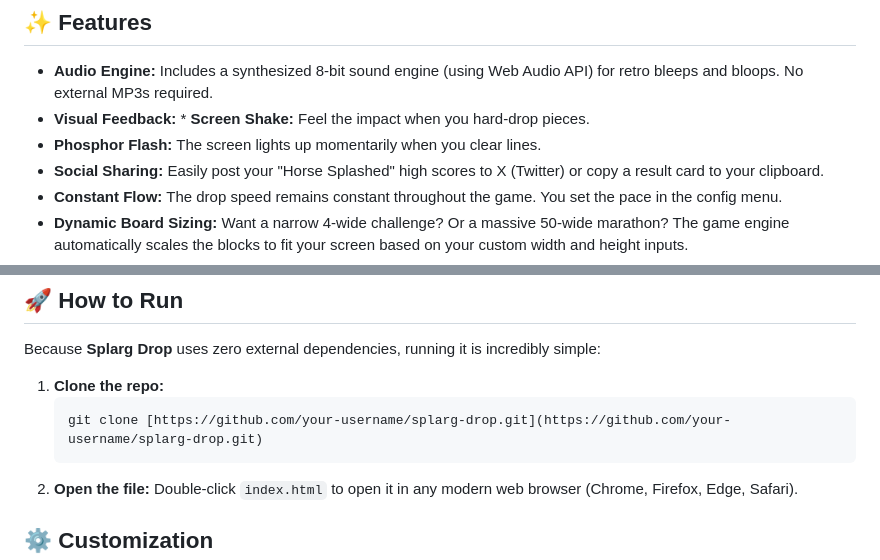
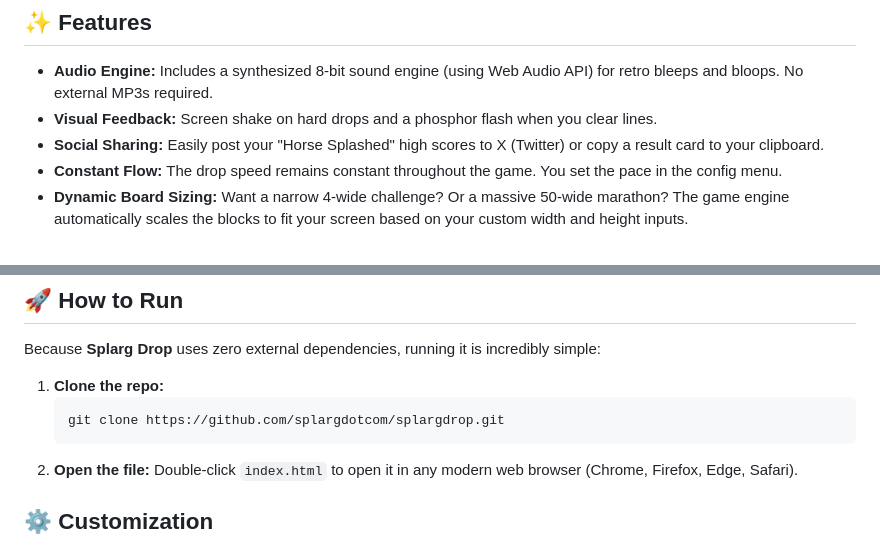
Before and after one commit to splargdotcom/splargdrop, a Markdown page: README.md, 2 parts joined by grey strips. Rendered like a GitHub page.

Commit message:
Fix README links and formatting

````diff
--- a/README.md
+++ b/README.md
@@ -14,8 +16,7 @@ Unlike traditional games in this genre, **Splarg Drop** features a constant game
 ## ✨ Features
 
 * **Audio Engine:** Includes a synthesized 8-bit sound engine (using Web Audio API) for retro bleeps and bloops. No external MP3s required.
-* **Visual Feedback:** * **Screen Shake:** Feel the impact when you hard-drop pieces.
-* **Phosphor Flash:** The screen lights up momentarily when you clear lines.
+* **Visual Feedback:** Screen shake on hard drops and a phosphor flash when you clear lines.
 * **Social Sharing:** Easily post your "Horse Splashed" high scores to X (Twitter) or copy a result card to your clipboard.
 * **Constant Flow:** The drop speed remains constant throughout the game. You set the pace in the config menu.
 * **Dynamic Board Sizing:** Want a narrow 4-wide challenge? Or a massive 50-wide marathon? The game engine automatically scales the blocks to fit your screen based on your custom width and height inputs.
@@ -55,7 +56,7 @@ Because **Splarg Drop** uses zero external dependencies, running it is incredibl
 
 1.  **Clone the repo:**
     ```bash
-    git clone [https://github.com/your-username/splarg-drop.git](https://github.com/your-username/splarg-drop.git)
+    git clone https://github.com/splargdotcom/splargdrop.git
     ```
 2.  **Open the file:**
     Double-click `index.html` to open it in any modern web browser (Chrome, Firefox, Edge, Safari).
````
Also changed, not shown: other parts of README.md (+2 -0 lines).
